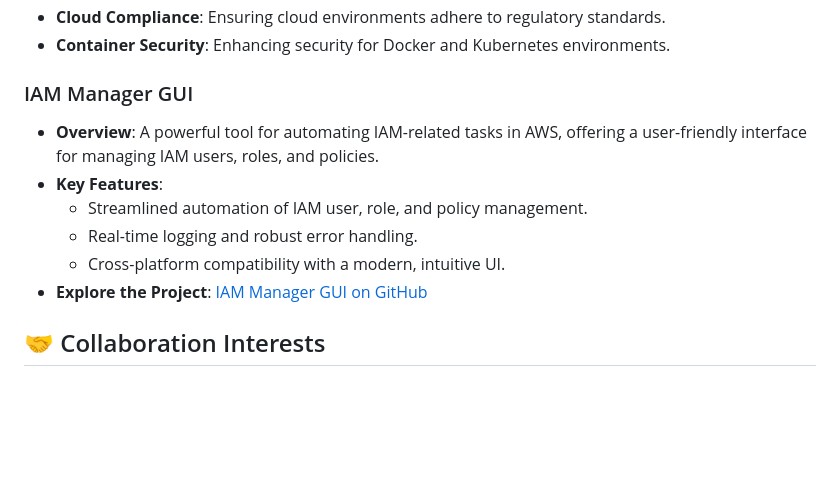
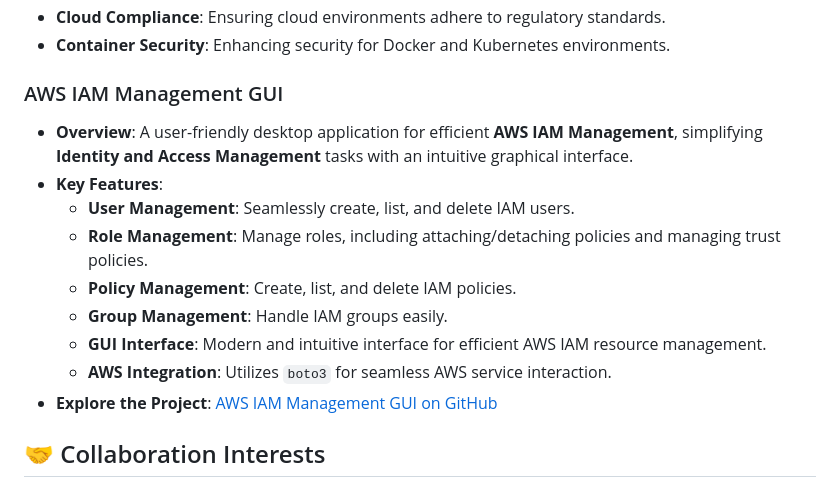
Before and after one commit to MaheshShukla1/MaheshShukla1, a Markdown page: README.md, the part around the change. GitHub-like rendering; blank space fills up the shorter version.

Commit message:
Update profile README.md with new AWS IAM Management GUI project details and features

```diff
--- a/README.md
+++ b/README.md
@@ -17,14 +17,17 @@ I'm a passionate **Cloud Security Enthusiast** and entrepreneur focused on advan
 - **Cloud Compliance**: Ensuring cloud environments adhere to regulatory standards.
 - **Container Security**: Enhancing security for Docker and Kubernetes environments.
 
-### IAM Manager GUI
+### AWS IAM Management GUI
 
-- **Overview**: A powerful tool for automating IAM-related tasks in AWS, offering a user-friendly interface for managing IAM users, roles, and policies.
+- **Overview**: A user-friendly desktop application for efficient **AWS IAM Management**, simplifying **Identity and Access Management** tasks with an intuitive graphical interface.
 - **Key Features**:
-    - Streamlined automation of IAM user, role, and policy management.
-    - Real-time logging and robust error handling.
-    - Cross-platform compatibility with a modern, intuitive UI.
-- **Explore the Project**: [IAM Manager GUI on GitHub](https://github.com/MaheshShukla1/IAM-Manager-GUI)
+    - **User Management**: Seamlessly create, list, and delete IAM users.
+    - **Role Management**: Manage roles, including attaching/detaching policies and managing trust policies.
+    - **Policy Management**: Create, list, and delete IAM policies.
+    - **Group Management**: Handle IAM groups easily.
+    - **GUI Interface**: Modern and intuitive interface for efficient AWS IAM resource management.
+    - **AWS Integration**: Utilizes `boto3` for seamless AWS service interaction.
+- **Explore the Project**: [AWS IAM Management GUI on GitHub](https://github.com/MaheshShukla1/AWS-IAM-Management-GUI)
 
 ## 🤝 Collaboration Interests
 
```
